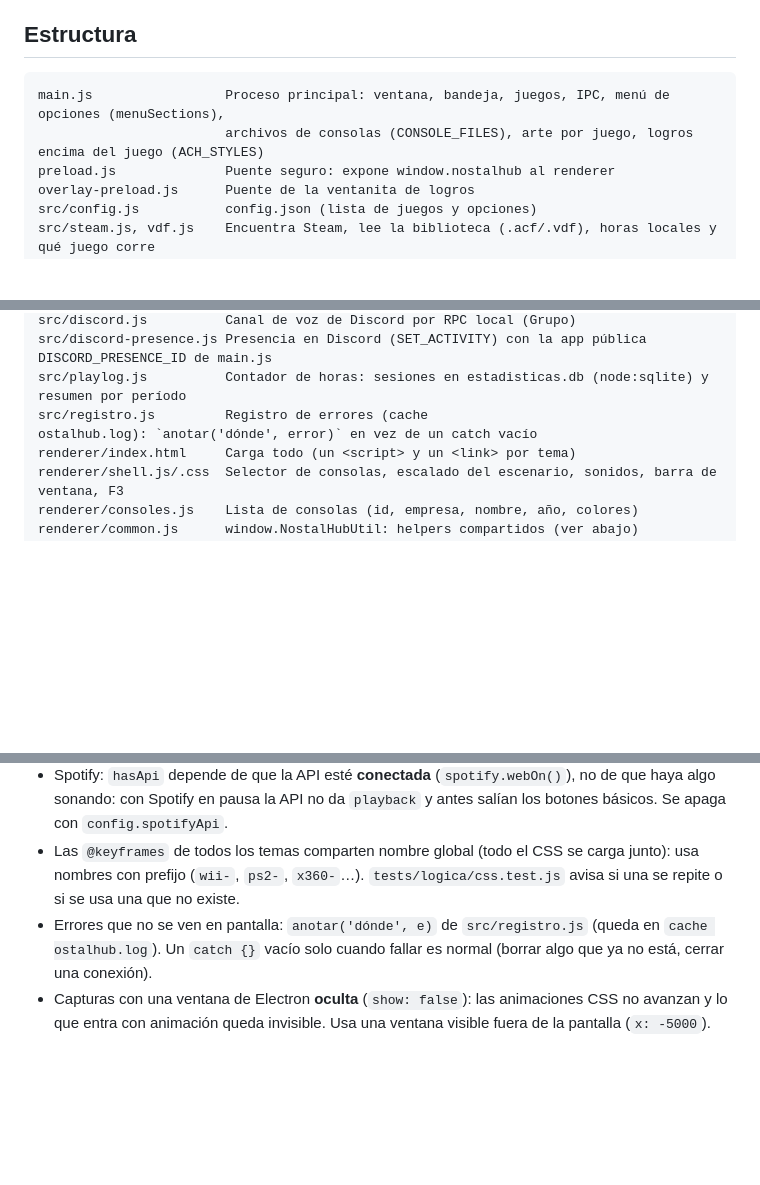
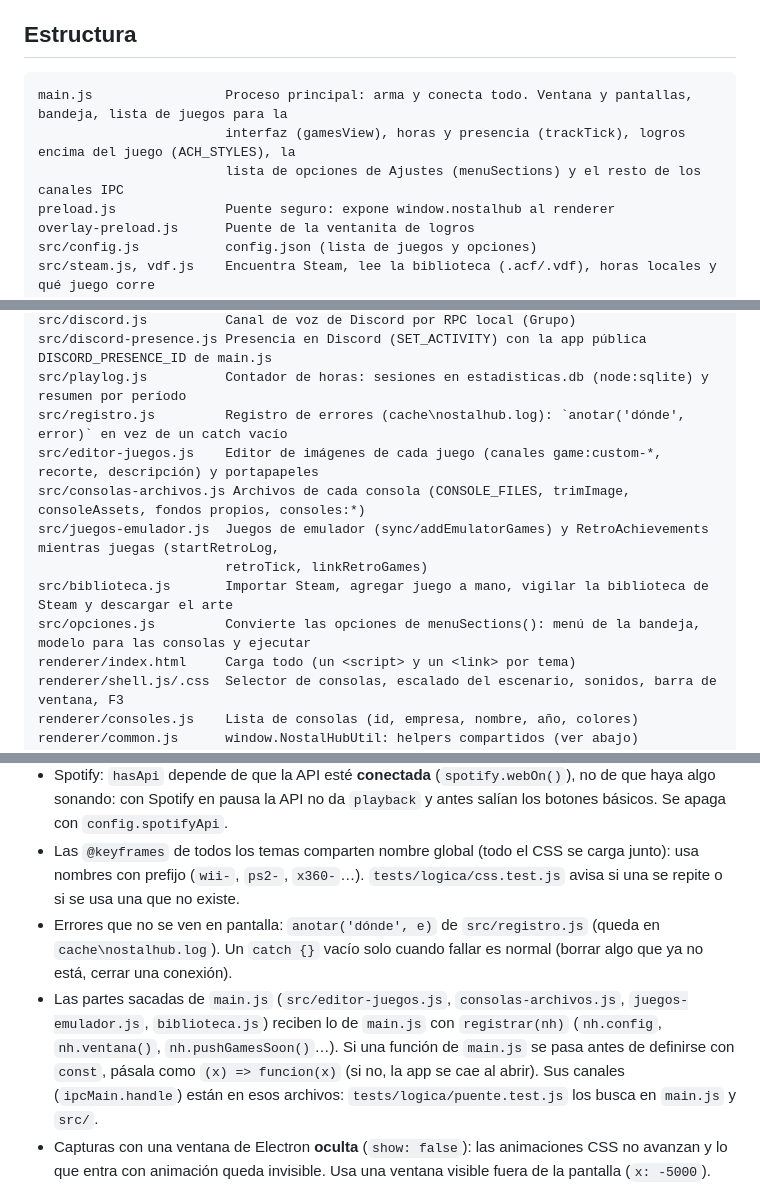
Before and after one commit to XarlordCPT/NostalHub, a Markdown page: CLAUDE.md, 3 parts joined by grey strips. Rendered like a GitHub page; blank space fills up the shorter version.

````diff
--- a/CLAUDE.md
+++ b/CLAUDE.md
@@ -62,8 +62,9 @@ Los cambios del renderer se ven con **Ajustes → General → Recargar**.
 ## Estructura
 
 ```
-main.js                 Proceso principal: ventana, bandeja, juegos, IPC, menú de opciones (menuSections),
-                        archivos de consolas (CONSOLE_FILES), arte por juego, logros encima del juego (ACH_STYLES)
+main.js                 Proceso principal: arma y conecta todo. Ventana y pantallas, bandeja, lista de juegos para la
+                        interfaz (gamesView), horas y presencia (trackTick), logros encima del juego (ACH_STYLES), la
+                        lista de opciones de Ajustes (menuSections) y el resto de los canales IPC
 preload.js              Puente seguro: expone window.nostalhub al renderer
 overlay-preload.js      Puente de la ventanita de logros
 src/config.js           config.json (lista de juegos y opciones)
@@ -86,8 +87,13 @@ src/spotify-web.js      Spotify Web API: OAuth PKCE (http://127.0.0.1:8957/callb
 src/discord.js          Canal de voz de Discord por RPC local (Grupo)
 src/discord-presence.js Presencia en Discord (SET_ACTIVITY) con la app pública DISCORD_PRESENCE_ID de main.js
 src/playlog.js          Contador de horas: sesiones en estadisticas.db (node:sqlite) y resumen por período
-src/registro.js         Registro de errores (cache
-ostalhub.log): `anotar('dónde', error)` en vez de un catch vacío
+src/registro.js         Registro de errores (cache\nostalhub.log): `anotar('dónde', error)` en vez de un catch vacío
+src/editor-juegos.js    Editor de imágenes de cada juego (canales game:custom-*, recorte, descripción) y portapapeles
+src/consolas-archivos.js Archivos de cada consola (CONSOLE_FILES, trimImage, consoleAssets, fondos propios, consoles:*)
+src/juegos-emulador.js  Juegos de emulador (sync/addEmulatorGames) y RetroAchievements mientras juegas (startRetroLog,
+                        retroTick, linkRetroGames)
+src/biblioteca.js       Importar Steam, agregar juego a mano, vigilar la biblioteca de Steam y descargar el arte
+src/opciones.js         Convierte las opciones de menuSections(): menú de la bandeja, modelo para las consolas y ejecutar
 renderer/index.html     Carga todo (un <script> y un <link> por tema)
 renderer/shell.js/.css  Selector de consolas, escalado del escenario, sonidos, barra de ventana, F3
 renderer/consoles.js    Lista de consolas (id, empresa, nombre, año, colores)
@@ -178,9 +184,12 @@ descripción), `cache\` (arte descargado, `spotify.log`, `discord.log`) y las cl
   Spotify en pausa la API no da `playback` y antes salían los botones básicos. Se apaga con `config.spotifyApi`.
 - Las `@keyframes` de todos los temas comparten nombre global (todo el CSS se carga junto): usa nombres con prefijo
   (`wii-`, `ps2-`, `x360-`…). `tests/logica/css.test.js` avisa si una se repite o si se usa una que no existe.
-- Errores que no se ven en pantalla: `anotar('dónde', e)` de `src/registro.js` (queda en `cache
-ostalhub.log`). Un
+- Errores que no se ven en pantalla: `anotar('dónde', e)` de `src/registro.js` (queda en `cache\nostalhub.log`). Un
   `catch {}` vacío solo cuando fallar es normal (borrar algo que ya no está, cerrar una conexión).
+- Las partes sacadas de `main.js` (`src/editor-juegos.js`, `consolas-archivos.js`, `juegos-emulador.js`, `biblioteca.js`)
+  reciben lo de `main.js` con `registrar(nh)` (`nh.config`, `nh.ventana()`, `nh.pushGamesSoon()`…). Si una función de
+  `main.js` se pasa antes de definirse con `const`, pásala como `(x) => funcion(x)` (si no, la app se cae al abrir).
+  Sus canales (`ipcMain.handle`) están en esos archivos: `tests/logica/puente.test.js` los busca en `main.js` y `src/`.
 - Capturas con una ventana de Electron **oculta** (`show: false`): las animaciones CSS no avanzan y lo que entra con
   animación queda invisible. Usa una ventana visible fuera de la pantalla (`x: -5000`).
 - Spotify Web API (2026): la app del dueño necesita **Premium** y hay máximo 5 usuarios por app; "me gusta" usa
````
Also changed, not shown: PLAN-LIMPIEZA.md (+13 -3 lines).
